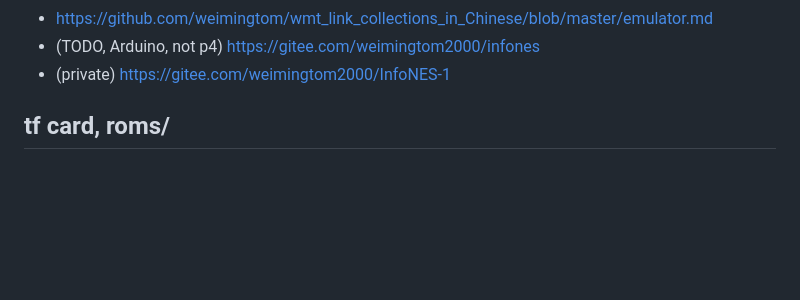
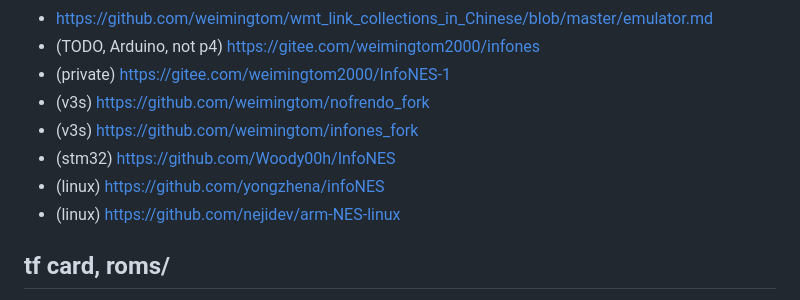
Before and after one commit to weimingtom/m5stack-tab5-esp32-p4-nofrendo, a Markdown page: README.md, the part around the change. GitHub-like rendering; blank space fills up the shorter version.

Commit message:
Update README with new InfoNES repository links
Added additional links to GitHub repositories related to InfoNES.

```diff
--- a/README.md
+++ b/README.md
@@ -33,6 +33,11 @@ https://www.bilibili.com/video/BV1qKDPBaEcU/
 * https://github.com/weimingtom/wmt_link_collections_in_Chinese/blob/master/emulator.md
 * (TODO, Arduino, not p4) https://gitee.com/weimingtom2000/infones
 * (private) https://gitee.com/weimingtom2000/InfoNES-1
+* (v3s) https://github.com/weimingtom/nofrendo_fork
+* (v3s) https://github.com/weimingtom/infones_fork
+* (stm32) https://github.com/Woody00h/InfoNES
+* (linux) https://github.com/yongzhena/infoNES
+* (linux) https://github.com/nejidev/arm-NES-linux
 
 ## tf card, roms/
 * Put .nes file into FAT32 sdcard:\roms\
```
